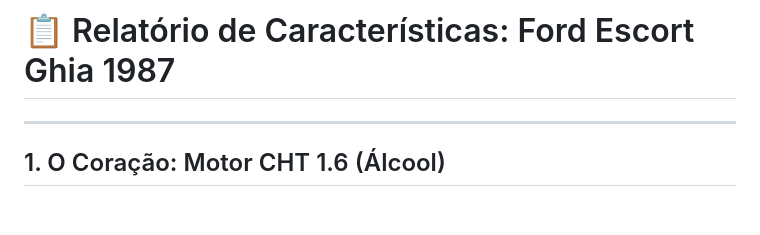
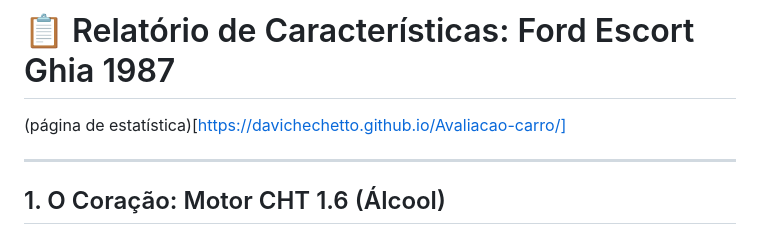
Before and after one commit to daviChechetto/Avaliacao-carro, a Markdown page: README.md, the part around the change. Rendered like a GitHub page; blank space fills up the shorter version.

```diff
--- a/README.md
+++ b/README.md
@@ -1,4 +1,6 @@
 # 📋 Relatório de Características: Ford Escort Ghia 1987
+
+(página de estatística)[https://davichechetto.github.io/Avaliacao-carro/]
 
 ---
 
```
